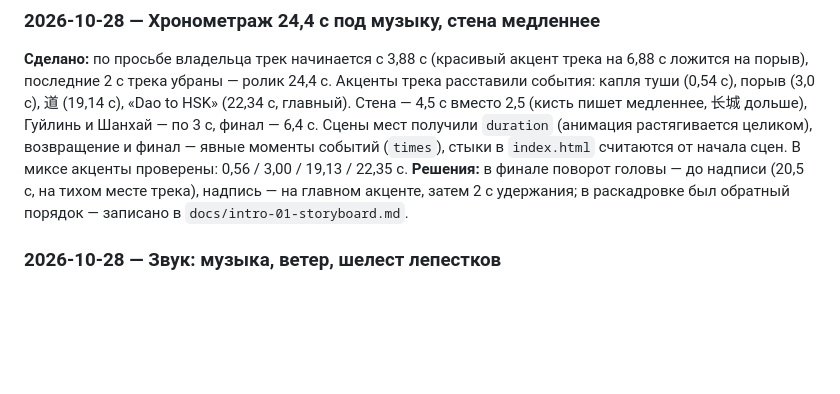
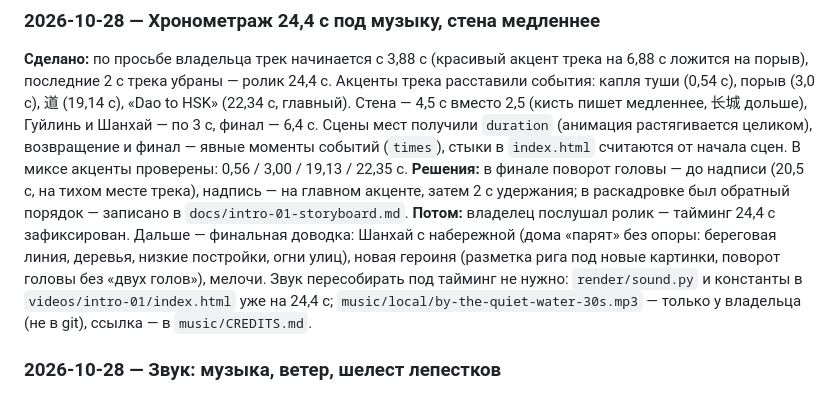
Before and after one commit to daniel-ocean97/dao-to-hsk-motion, a Markdown page: docs/HISTORY.md, the part around the change. Drawn GitHub-style; blank space fills up the shorter version.

Commit message:
Record the fixed timing and the polish plan in history
Co-Authored-By: Claude Opus 5.5 <noreply@anthropic.com>
Claude-Session: https://claude.ai/code/session_01BsoBWWAwVPRBbyCJJtjSnh

```diff
--- a/docs/HISTORY.md
+++ b/docs/HISTORY.md
@@ -46,6 +46,13 @@
 **Решения:** в финале поворот головы — до надписи (20,5 с, на тихом месте
 трека), надпись — на главном акценте, затем 2 с удержания; в раскадровке
 был обратный порядок — записано в `docs/intro-01-storyboard.md`.
+**Потом:** владелец послушал ролик — тайминг 24,4 с зафиксирован. Дальше —
+финальная доводка: Шанхай с набережной (дома «парят» без опоры: береговая
+линия, деревья, низкие постройки, огни улиц), новая героиня (разметка рига
+под новые картинки, поворот головы без «двух голов»), мелочи. Звук пересобирать
+под тайминг не нужно: `render/sound.py` и константы в `videos/intro-01/index.html`
+уже на 24,4 с; `music/local/by-the-quiet-water-30s.mp3` — только у владельца
+(не в git), ссылка — в `music/CREDITS.md`.
 
 ### 2026-10-28 — Звук: музыка, ветер, шелест лепестков
 
```
